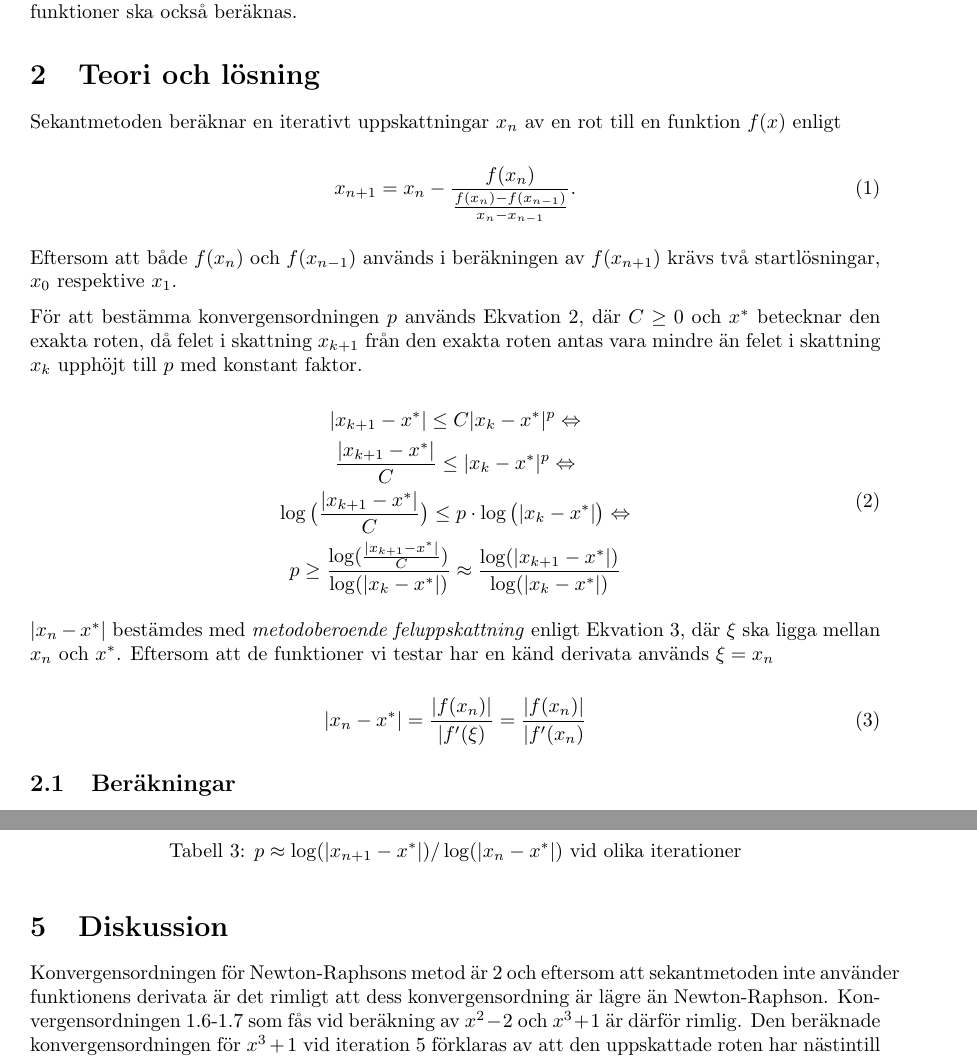
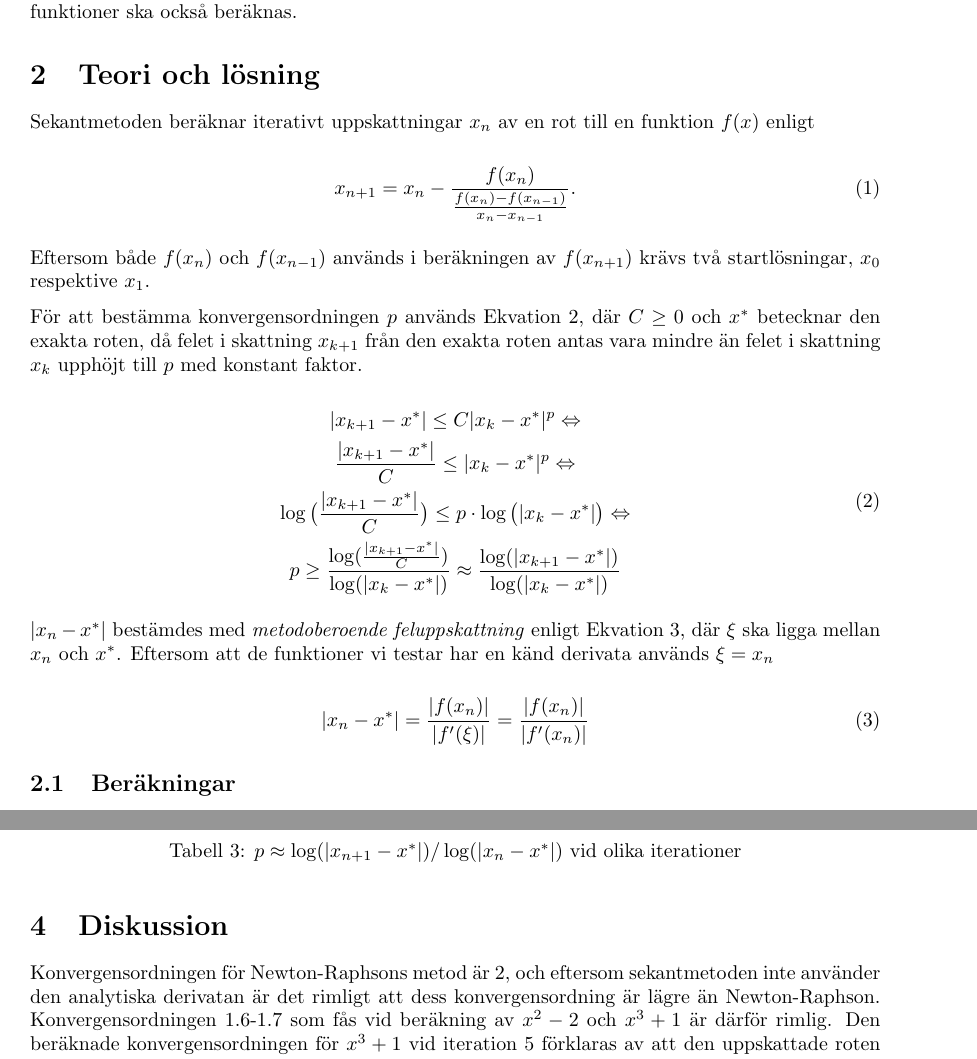
Before and after one commit to malcx95/improved-broccoli, a LaTeX document (project2/report/report.tex): two parts of pages 3 and 4 of 5, joined at a grey line, cut so that both start at the same text. Compiled offline with pdfLaTeX.

Commit message:
Proofread

```diff
--- a/project2/report/report.tex
+++ b/project2/report/report.tex
@@ -56,7 +56,7 @@ beräkning av rötter för olika funktioner ska också beräknas.
 
 \section{Teori och lösning}
 
-Sekantmetoden beräknar en iterativt uppskattningar $x_n$ av en rot till en
+Sekantmetoden beräknar iterativt uppskattningar $x_n$ av en rot till en
 funktion $f(x)$ enligt
 
 \begin{equation}
@@ -68,7 +68,7 @@ funktion $f(x)$ enligt
         }.
 \end{equation}
 
-Eftersom att både $f(x_n)$ och $f(x_{n-1})$ används i beräkningen av $f(x_{n+1})$ krävs
+Eftersom både $f(x_n)$ och $f(x_{n-1})$ används i beräkningen av $f(x_{n+1})$ krävs
 två startlösningar, $x_0$ respektive $x_1$.
 
 För att bestämma konvergensordningen $p$ används Ekvation~\ref{eq:order_of_convergence}, där
@@ -95,7 +95,7 @@ Ekvation~\ref{eq:approx_error}, där $\xi$ ska ligga mellan $x_n$ och $x^*$. Eft
 att de funktioner vi testar har en känd derivata används $\xi = x_n$
 
 \begin{equation}
-    |x_n - x^*| = \frac{|f(x_n)|}{|f'(\xi)} = \frac{|f(x_n)|}{|f'(x_n)}
+    |x_n - x^*| = \frac{|f(x_n)|}{|f'(\xi)|} = \frac{|f(x_n)|}{|f'(x_n)|}
     \label{eq:approx_error}
 \end{equation}
 
@@ -175,8 +171,8 @@ opraktiskt att redovisa i en tabell. Om man använder startlösningarna $x_0 = -
 
 \section{Diskussion}
 
-Konvergensordningen för Newton-Raphsons metod är 2 och eftersom att sekantmetoden
-inte använder funktionens derivata är det rimligt att dess konvergensordning är lägre
+Konvergensordningen för Newton-Raphsons metod är 2, och eftersom sekantmetoden
+inte använder den analytiska derivatan är det rimligt att dess konvergensordning är lägre
 än Newton-Raphson. Konvergensordningen 1.6-1.7 som fås vid beräkning av $x^2-2$ och
 $x^3 + 1$ är därför rimlig. Den beräknade konvergensordningen för $x^3 + 1$ vid
 iteration 5 förklaras av att den uppskattade roten har nästintill inget fel i
```
Also changed, not shown: project2/report/report.tex (7 more changed lines).
